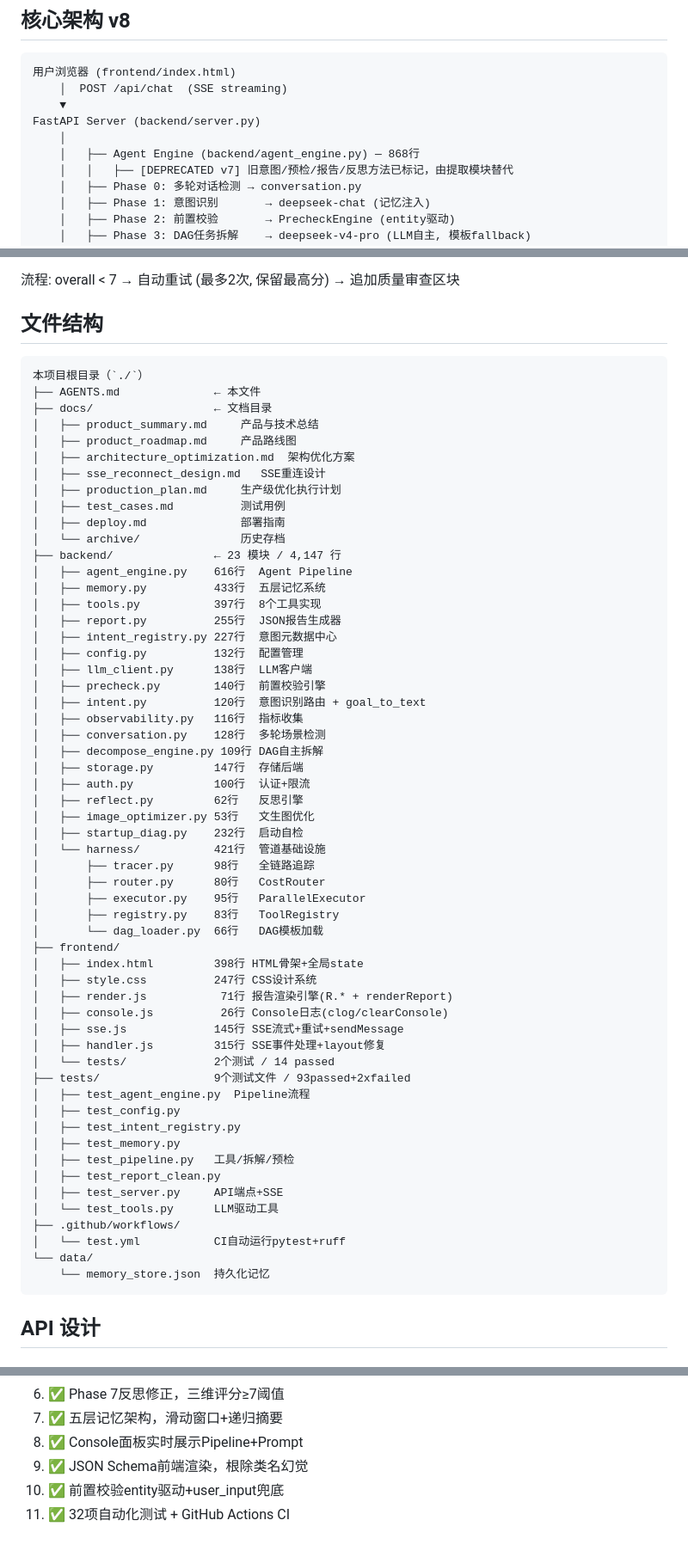
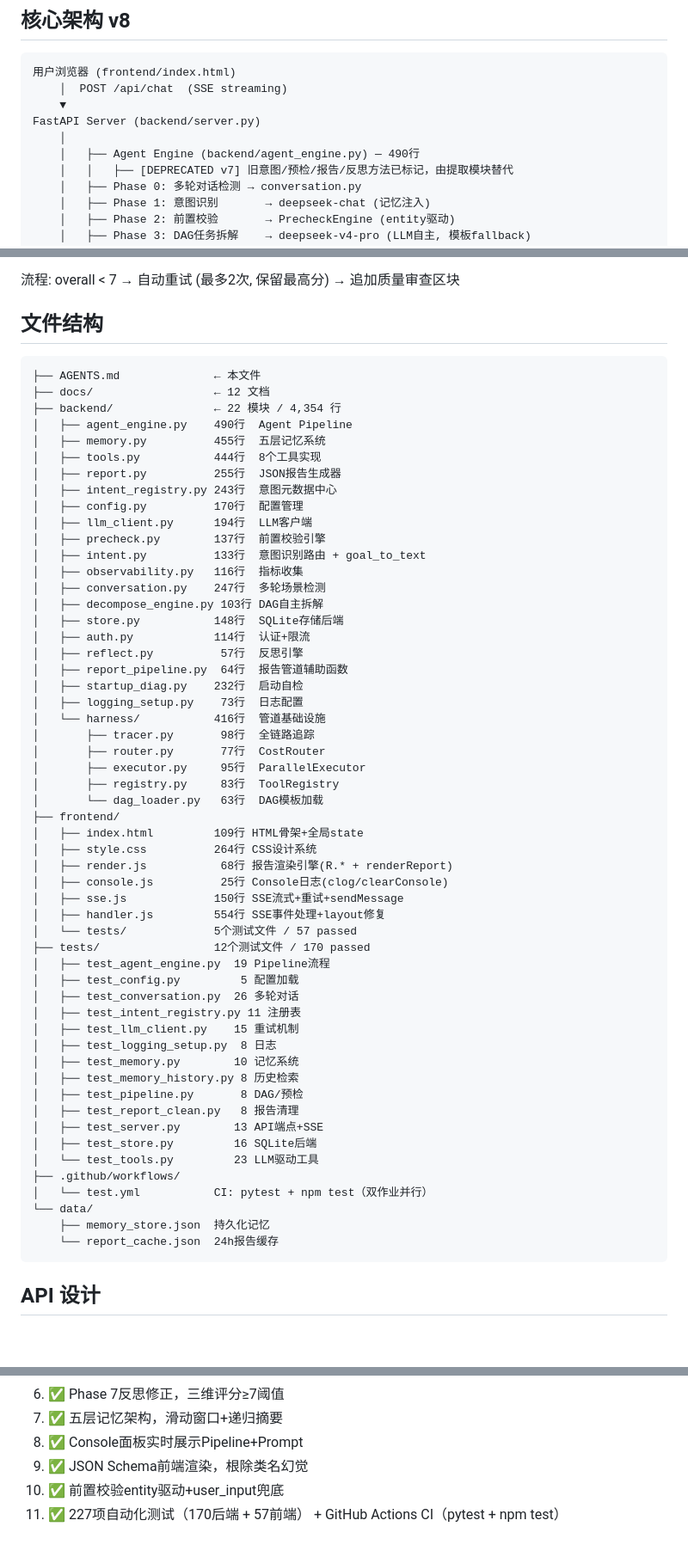
Before and after one commit to pmshaw2045-ops/zhijing-agent, a Markdown page: AGENTS.md, 3 parts joined by grey strips. Shown at 86% size. Drawn GitHub-style; blank space fills up the shorter version.

Commit message:
docs: 更新AGENTS.md — 文件结构/测试数/模块行数全部同步
- 后端模块数: 23→22（image_optimizer已内联+删除）
- 后端总行: 4,147→4,354
- 前端测试: 2文件/14passed → 5文件/57passed
- 后端测试: 9文件/93passed+2xfailed → 12文件/170passed
- 各项文件行数精确同步（wc -l）
- 验收标准: 32项→227项（170后端+57前端）
- CI描述: 新增npm test作业

````diff
--- a/AGENTS.md
+++ b/AGENTS.md
@@ -27,7 +27,7 @@
     ▼
 FastAPI Server (backend/server.py)
     │
-    │   ├── Agent Engine (backend/agent_engine.py) — 868行
+    │   ├── Agent Engine (backend/agent_engine.py) — 490行
     │   │   ├── [DEPRECATED v7] 旧意图/预检/报告/反思方法已标记，由提取模块替代
     │   ├── Phase 0: 多轮对话检测 → conversation.py
     │   ├── Phase 1: 意图识别       → deepseek-chat (记忆注入)
@@ -128,62 +128,60 @@ FastAPI Server (backend/server.py)
 ## 文件结构
 
 ```
-本项目根目录（`./`）
 ├── AGENTS.md              ← 本文件
-├── docs/                  ← 文档目录
-│   ├── product_summary.md     产品与技术总结
-│   ├── product_roadmap.md     产品路线图
-│   ├── architecture_optimization.md  架构优化方案
-│   ├── sse_reconnect_design.md   SSE重连设计
-│   ├── production_plan.md     生产级优化执行计划
-│   ├── test_cases.md          测试用例
-│   ├── deploy.md              部署指南
-│   └── archive/               历史存档
-├── backend/               ← 23 模块 / 4,147 行
-│   ├── agent_engine.py    616行  Agent Pipeline
-│   ├── memory.py          433行  五层记忆系统
-│   ├── tools.py           397行  8个工具实现
+├── docs/                  ← 12 文档
+├── backend/               ← 22 模块 / 4,354 行
+│   ├── agent_engine.py    490行  Agent Pipeline
+│   ├── memory.py          455行  五层记忆系统
+│   ├── tools.py           444行  8个工具实现
 │   ├── report.py          255行  JSON报告生成器
-│   ├── intent_registry.py 227行  意图元数据中心
-│   ├── config.py          132行  配置管理
-│   ├── llm_client.py      138行  LLM客户端
-│   ├── precheck.py        140行  前置校验引擎
-│   ├── intent.py          120行  意图识别路由 + goal_to_text
+│   ├── intent_registry.py 243行  意图元数据中心
+│   ├── config.py          170行  配置管理
+│   ├── llm_client.py      194行  LLM客户端
+│   ├── precheck.py        137行  前置校验引擎
+│   ├── intent.py          133行  意图识别路由 + goal_to_text
 │   ├── observability.py   116行  指标收集
-│   ├── conversation.py    128行  多轮场景检测
-│   ├── decompose_engine.py 109行 DAG自主拆解
-│   ├── storage.py         147行  存储后端
-│   ├── auth.py            100行  认证+限流
-│   ├── reflect.py         62行   反思引擎
-│   ├── image_optimizer.py 53行   文生图优化
+│   ├── conversation.py    247行  多轮场景检测
+│   ├── decompose_engine.py 103行 DAG自主拆解
+│   ├── store.py           148行  SQLite存储后端
+│   ├── auth.py            114行  认证+限流
+│   ├── reflect.py          57行  反思引擎
+│   ├── report_pipeline.py  64行  报告管道辅助函数
 │   ├── startup_diag.py    232行  启动自检
-│   └── harness/           421行  管道基础设施
-│       ├── tracer.py      98行   全链路追踪
-│       ├── router.py      80行   CostRouter
-│       ├── executor.py    95行   ParallelExecutor
-│       ├── registry.py    83行   ToolRegistry
-│       └── dag_loader.py  66行   DAG模板加载
+│   ├── logging_setup.py    73行  日志配置
+│   └── harness/           416行  管道基础设施
+│       ├── tracer.py       98行  全链路追踪
+│       ├── router.py       77行  CostRouter
+│       ├── executor.py     95行  ParallelExecutor
+│       ├── registry.py     83行  ToolRegistry
+│       └── dag_loader.py   63行  DAG模板加载
 ├── frontend/
-│   ├── index.html         398行 HTML骨架+全局state
-│   ├── style.css          247行 CSS设计系统
-│   ├── render.js           71行 报告渲染引擎(R.* + renderReport)
-│   ├── console.js          26行 Console日志(clog/clearConsole)
-│   ├── sse.js             145行 SSE流式+重试+sendMessage
-│   ├── handler.js         315行 SSE事件处理+layout修复
-│   └── tests/             2个测试 / 14 passed
-├── tests/                 9个测试文件 / 93passed+2xfailed
-│   ├── test_agent_engine.py  Pipeline流程
-│   ├── test_config.py
-│   ├── test_intent_registry.py
-│   ├── test_memory.py
-│   ├── test_pipeline.py   工具/拆解/预检
-│   ├── test_report_clean.py
-│   ├── test_server.py     API端点+SSE
-│   └── test_tools.py      LLM驱动工具
+│   ├── index.html         109行 HTML骨架+全局state
+│   ├── style.css          264行 CSS设计系统
+│   ├── render.js           68行 报告渲染引擎(R.* + renderReport)
+│   ├── console.js          25行 Console日志(clog/clearConsole)
+│   ├── sse.js             150行 SSE流式+重试+sendMessage
+│   ├── handler.js         554行 SSE事件处理+layout修复
+│   └── tests/             5个测试文件 / 57 passed
+├── tests/                 12个测试文件 / 170 passed
+│   ├── test_agent_engine.py  19 Pipeline流程
+│   ├── test_config.py         5 配置加载
+│   ├── test_conversation.py  26 多轮对话
+│   ├── test_intent_registry.py 11 注册表
+│   ├── test_llm_client.py    15 重试机制
+│   ├── test_logging_setup.py  8 日志
+│   ├── test_memory.py        10 记忆系统
+│   ├── test_memory_history.py 8 历史检索
+│   ├── test_pipeline.py       8 DAG/预检
+│   ├── test_report_clean.py   8 报告清理
+│   ├── test_server.py        13 API端点+SSE
+│   ├── test_store.py         16 SQLite后端
+│   └── test_tools.py         23 LLM驱动工具
 ├── .github/workflows/
-│   └── test.yml           CI自动运行pytest+ruff
+│   └── test.yml           CI: pytest + npm test（双作业并行）
 └── data/
-    └── memory_store.json  持久化记忆
+    ├── memory_store.json  持久化记忆
+    └── report_cache.json  24h报告缓存
 ```
 
 ## API 设计
@@ -225,4 +223,4 @@ data: {"type":"done"}
 8. ✅ Console面板实时展示Pipeline+Prompt
 9. ✅ JSON Schema前端渲染，根除类名幻觉
 10. ✅ 前置校验entity驱动+user_input兜底
-11. ✅ 32项自动化测试 + GitHub Actions CI
+11. ✅ 227项自动化测试（170后端 + 57前端） + GitHub Actions CI（pytest + npm test）
````
